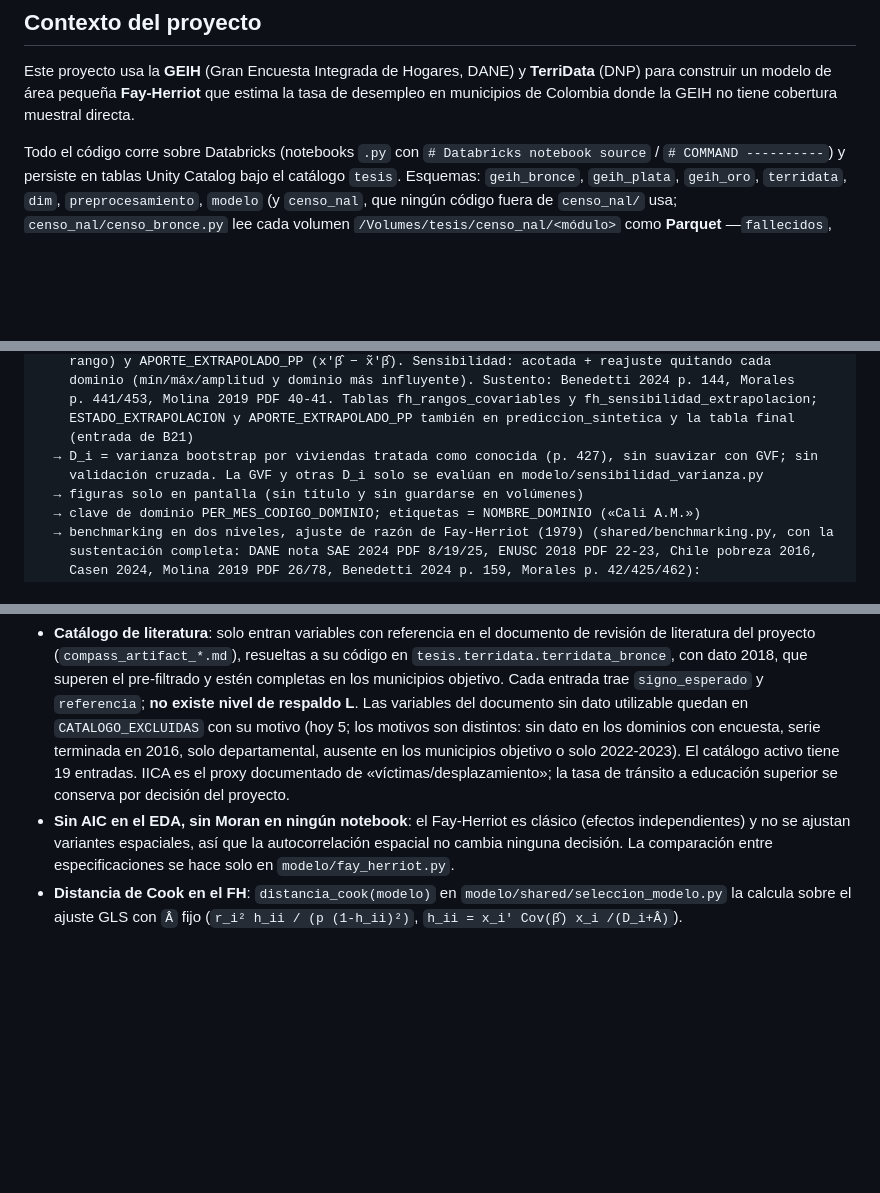
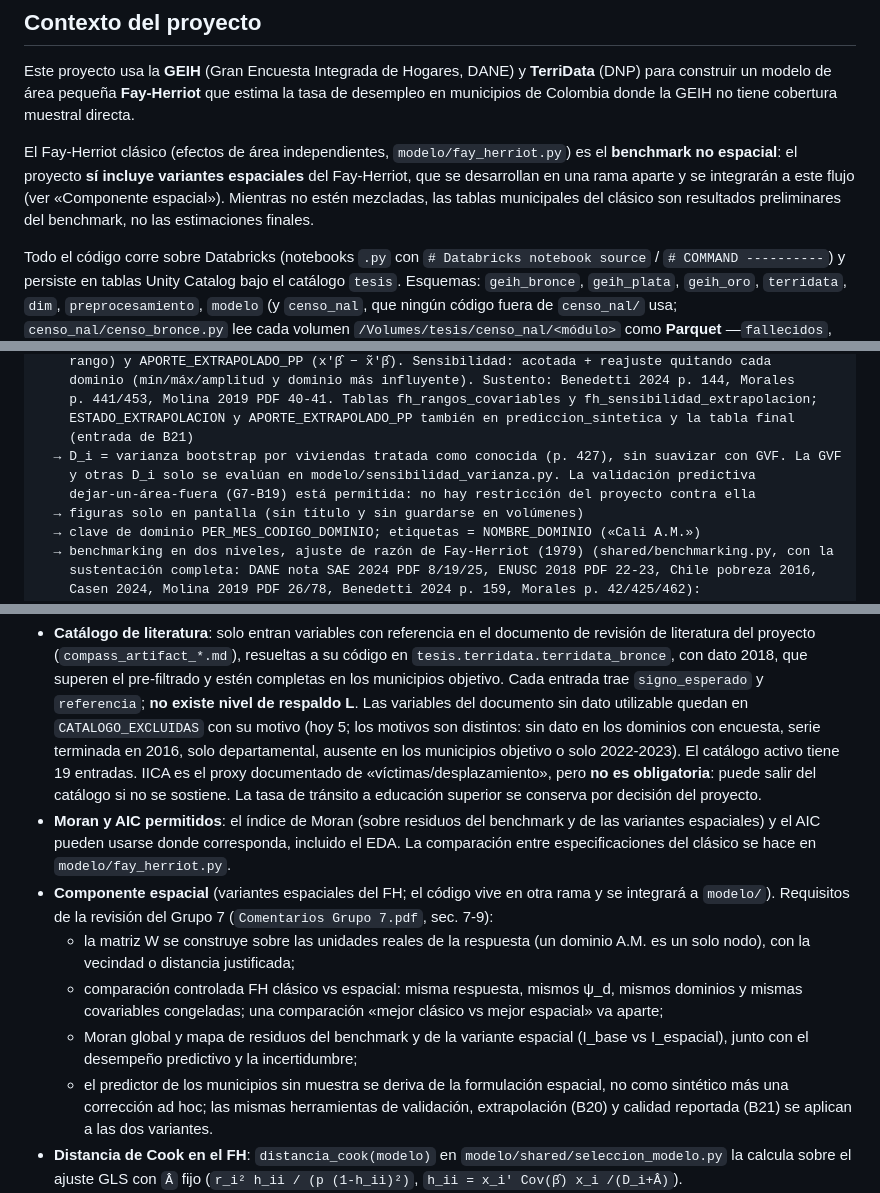
Before and after one commit to juanp001/Estimacion-desempleo-Colombia-SAE, a Markdown page: CLAUDE.md, 3 parts joined by grey strips. GitHub-like rendering; blank space fills up the shorter version.

Commit message:
ajustes de metadata

```diff
--- a/CLAUDE.md
+++ b/CLAUDE.md
@@ -5,6 +5,11 @@
 Este proyecto usa la **GEIH** (Gran Encuesta Integrada de Hogares, DANE) y **TerriData** (DNP) para construir
 un modelo de área pequeña **Fay-Herriot** que estima la tasa de desempleo en municipios de Colombia donde la
 GEIH no tiene cobertura muestral directa.
+
+El Fay-Herriot clásico (efectos de área independientes, `modelo/fay_herriot.py`) es el **benchmark no
+espacial**: el proyecto **sí incluye variantes espaciales** del Fay-Herriot, que se desarrollan en una rama
+aparte y se integrarán a este flujo (ver «Componente espacial»). Mientras no estén mezcladas, las tablas
+municipales del clásico son resultados preliminares del benchmark, no las estimaciones finales.
 
 Todo el código corre sobre Databricks (notebooks `.py` con `# Databricks notebook source` / `# COMMAND ----------`)
 y persiste en tablas Unity Catalog bajo el catálogo `tesis`. Esquemas: `geih_bronce`, `geih_plata`, `geih_oro`,
@@ -234,8 +239,9 @@ modelo/fay_herriot.py
     p. 441/453, Molina 2019 PDF 40-41. Tablas fh_rangos_covariables y fh_sensibilidad_extrapolacion;
     ESTADO_EXTRAPOLACION y APORTE_EXTRAPOLADO_PP también en prediccion_sintetica y la tabla final
     (entrada de B21)
-  → D_i = varianza bootstrap por viviendas tratada como conocida (p. 427), sin suavizar con GVF; sin
-    validación cruzada. La GVF y otras D_i solo se evalúan en modelo/sensibilidad_varianza.py
+  → D_i = varianza bootstrap por viviendas tratada como conocida (p. 427), sin suavizar con GVF. La GVF
+    y otras D_i solo se evalúan en modelo/sensibilidad_varianza.py. La validación predictiva
+    dejar-un-área-fuera (G7-B19) está permitida: no hay restricción del proyecto contra ella
   → figuras solo en pantalla (sin título y sin guardarse en volúmenes)
   → clave de dominio PER_MES_CODIGO_DOMINIO; etiquetas = NOMBRE_DOMINIO («Cali A.M.»)
   → benchmarking en dos niveles, ajuste de razón de Fay-Herriot (1979) (shared/benchmarking.py, con la
@@ -350,10 +356,22 @@ Reglas del flujo de selección:
   dato utilizable quedan en `CATALOGO_EXCLUIDAS` con su motivo (hoy 5; los motivos son distintos: sin dato en
   los dominios con encuesta, serie terminada en 2016, solo departamental, ausente en los municipios objetivo
   o solo 2022-2023). El catálogo activo tiene 19 entradas. IICA es el proxy documentado de
-  «víctimas/desplazamiento»; la tasa de tránsito a educación superior se conserva por decisión del proyecto.
-- **Sin AIC en el EDA, sin Moran en ningún notebook**: el Fay-Herriot es clásico (efectos independientes)
-  y no se ajustan variantes espaciales, así que la autocorrelación espacial no cambia ninguna decisión.
-  La comparación entre especificaciones se hace solo en `modelo/fay_herriot.py`.
+  «víctimas/desplazamiento», pero **no es obligatoria**: puede salir del catálogo si no se sostiene. La tasa
+  de tránsito a educación superior se conserva por decisión del proyecto.
+- **Moran y AIC permitidos**: el índice de Moran (sobre residuos del benchmark y de las variantes espaciales)
+  y el AIC pueden usarse donde corresponda, incluido el EDA. La comparación entre especificaciones del
+  clásico se hace en `modelo/fay_herriot.py`.
+- **Componente espacial** (variantes espaciales del FH; el código vive en otra rama y se integrará a
+  `modelo/`). Requisitos de la revisión del Grupo 7 (`Comentarios Grupo 7.pdf`, sec. 7-9):
+  - la matriz W se construye sobre las unidades reales de la respuesta (un dominio A.M. es un solo nodo),
+    con la vecindad o distancia justificada;
+  - comparación controlada FH clásico vs espacial: misma respuesta, mismos ψ_d, mismos dominios y mismas
+    covariables congeladas; una comparación «mejor clásico vs mejor espacial» va aparte;
+  - Moran global y mapa de residuos del benchmark y de la variante espacial (I_base vs I_espacial), junto
+    con el desempeño predictivo y la incertidumbre;
+  - el predictor de los municipios sin muestra se deriva de la formulación espacial, no como sintético
+    más una corrección ad hoc; las mismas herramientas de validación, extrapolación (B20) y calidad
+    reportada (B21) se aplican a las dos variantes.
 - **Distancia de Cook en el FH**: `distancia_cook(modelo)` en `modelo/shared/seleccion_modelo.py` la calcula
   sobre el ajuste GLS con `Â` fijo (`r_i² h_ii / (p (1-h_ii)²)`, `h_ii = x_i' Cov(β̂) x_i /(D_i+Â)`).
 - Parámetros en `preprocesamiento/shared/config.py` (`BOOTSTRAP_REPLICAS`/`BOOTSTRAP_SEED`, umbrales de CV,
```
Also changed, not shown: README.md (+2 -2 lines).
